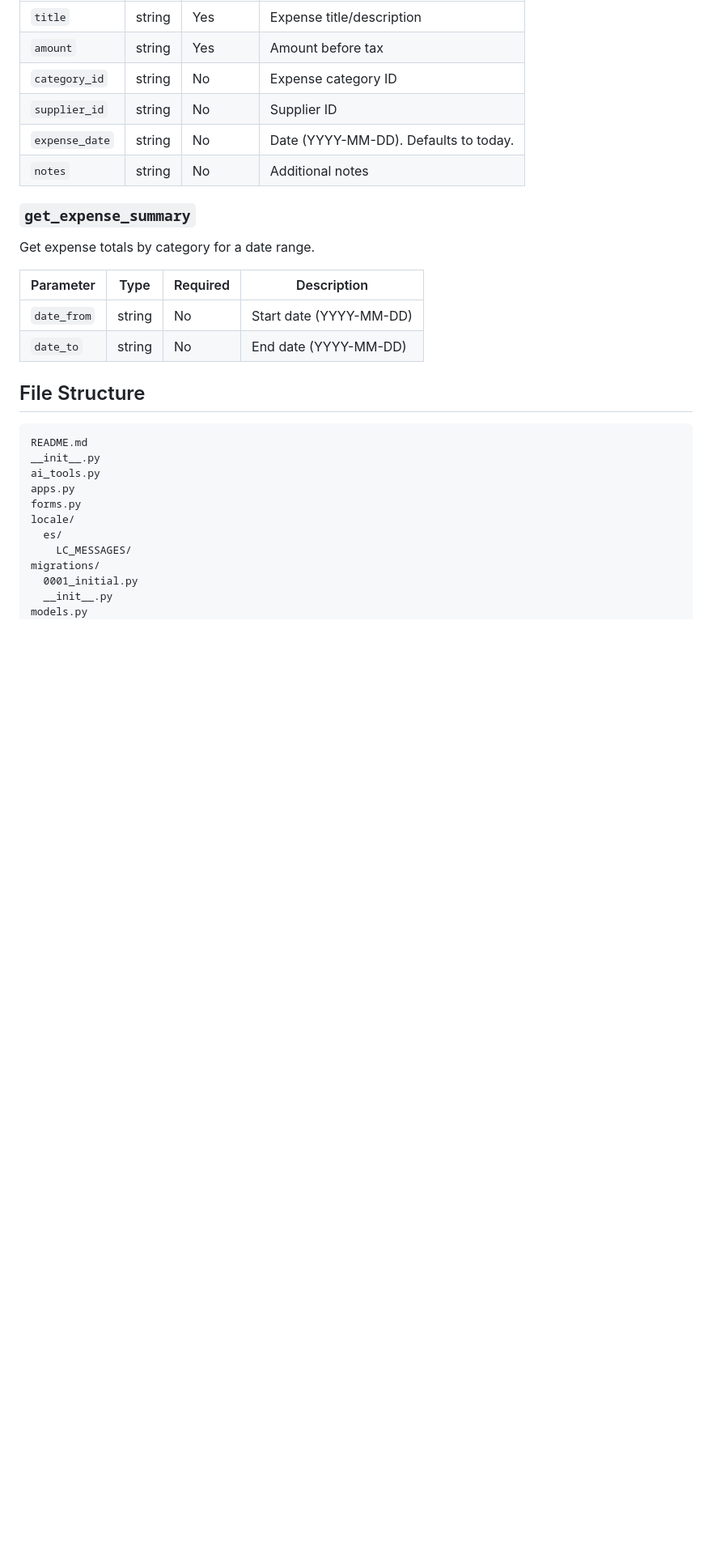
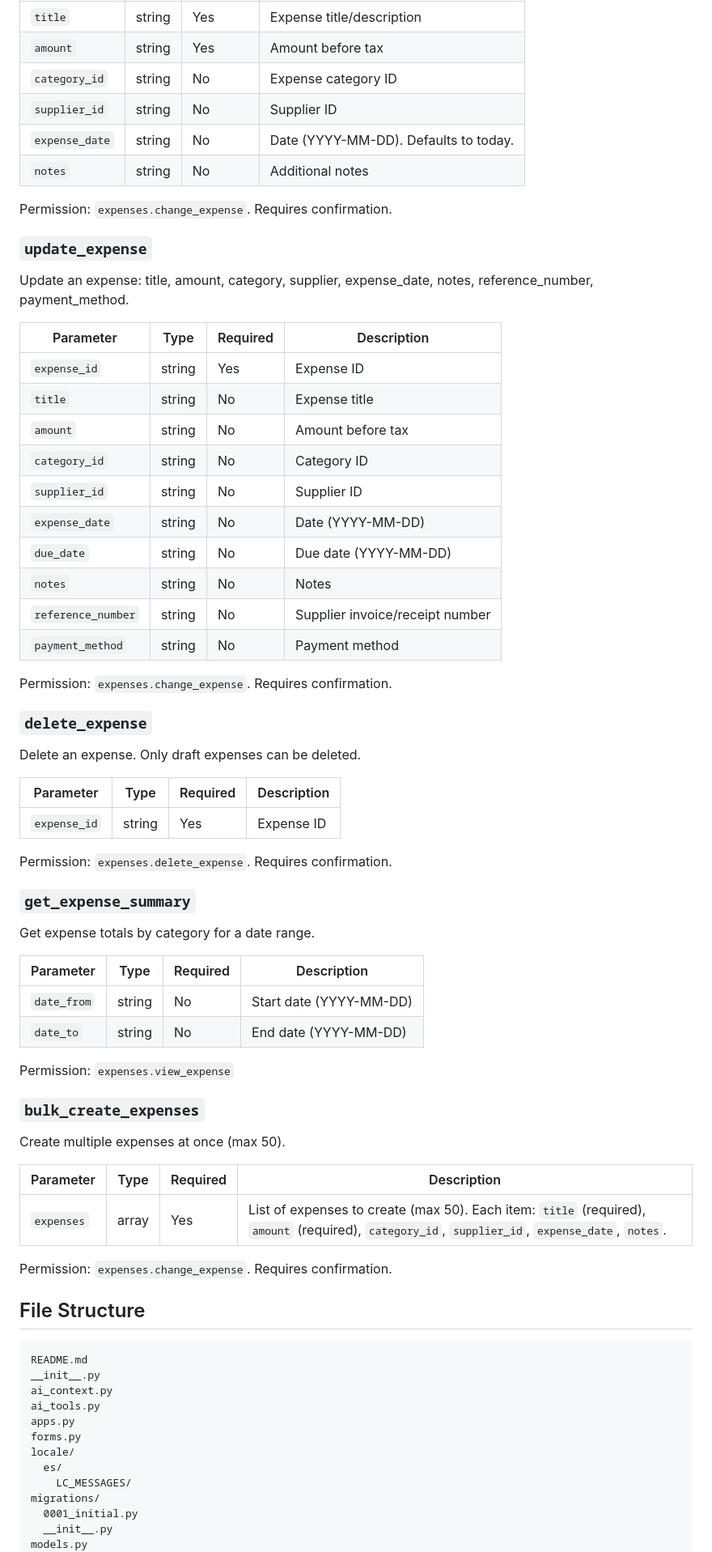
Before and after one commit to ERPlora/module-expenses, a Markdown page: README.md, the part around one of its changes. Shown at 81% size. GitHub-like rendering; blank space fills up the shorter version.

Commit message:
docs: update README with v1.0.1 changes, material icon, and category

````diff
--- a/README.md
+++ b/README.md
@@ -219,6 +222,37 @@ Record a new expense.
 | `expense_date` | string | No | Date (YYYY-MM-DD). Defaults to today. |
 | `notes` | string | No | Additional notes |
 
+Permission: `expenses.change_expense`. Requires confirmation.
+
+### `update_expense`
+
+Update an expense: title, amount, category, supplier, expense_date, notes, reference_number, payment_method.
+
+| Parameter | Type | Required | Description |
+|-----------|------|----------|-------------|
+| `expense_id` | string | Yes | Expense ID |
+| `title` | string | No | Expense title |
+| `amount` | string | No | Amount before tax |
+| `category_id` | string | No | Category ID |
+| `supplier_id` | string | No | Supplier ID |
+| `expense_date` | string | No | Date (YYYY-MM-DD) |
+| `due_date` | string | No | Due date (YYYY-MM-DD) |
+| `notes` | string | No | Notes |
+| `reference_number` | string | No | Supplier invoice/receipt number |
+| `payment_method` | string | No | Payment method |
+
+Permission: `expenses.change_expense`. Requires confirmation.
+
+### `delete_expense`
+
+Delete an expense. Only draft expenses can be deleted.
+
+| Parameter | Type | Required | Description |
+|-----------|------|----------|-------------|
+| `expense_id` | string | Yes | Expense ID |
+
+Permission: `expenses.delete_expense`. Requires confirmation.
+
 ### `get_expense_summary`
 
 Get expense totals by category for a date range.
@@ -228,11 +262,24 @@ Get expense totals by category for a date range.
 | `date_from` | string | No | Start date (YYYY-MM-DD) |
 | `date_to` | string | No | End date (YYYY-MM-DD) |
 
+Permission: `expenses.view_expense`
+
+### `bulk_create_expenses`
+
+Create multiple expenses at once (max 50).
+
+| Parameter | Type | Required | Description |
+|-----------|------|----------|-------------|
+| `expenses` | array | Yes | List of expenses to create (max 50). Each item: `title` (required), `amount` (required), `category_id`, `supplier_id`, `expense_date`, `notes`. |
+
+Permission: `expenses.change_expense`. Requires confirmation.
+
 ## File Structure
 
 ```
 README.md
 __init__.py
+ai_context.py
 ai_tools.py
 apps.py
 forms.py
````
Also changed, not shown: other parts of README.md (+18 -11 lines).
